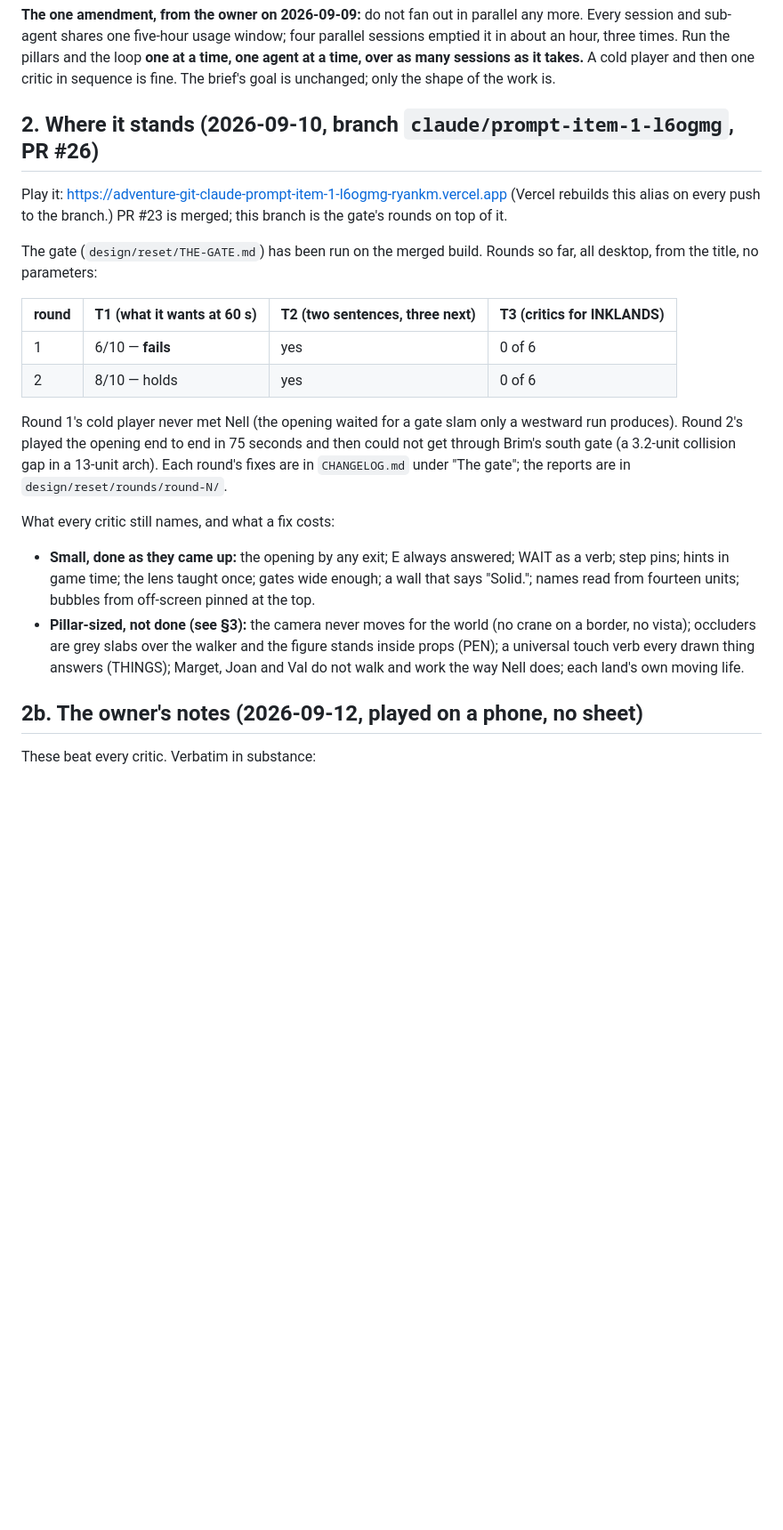
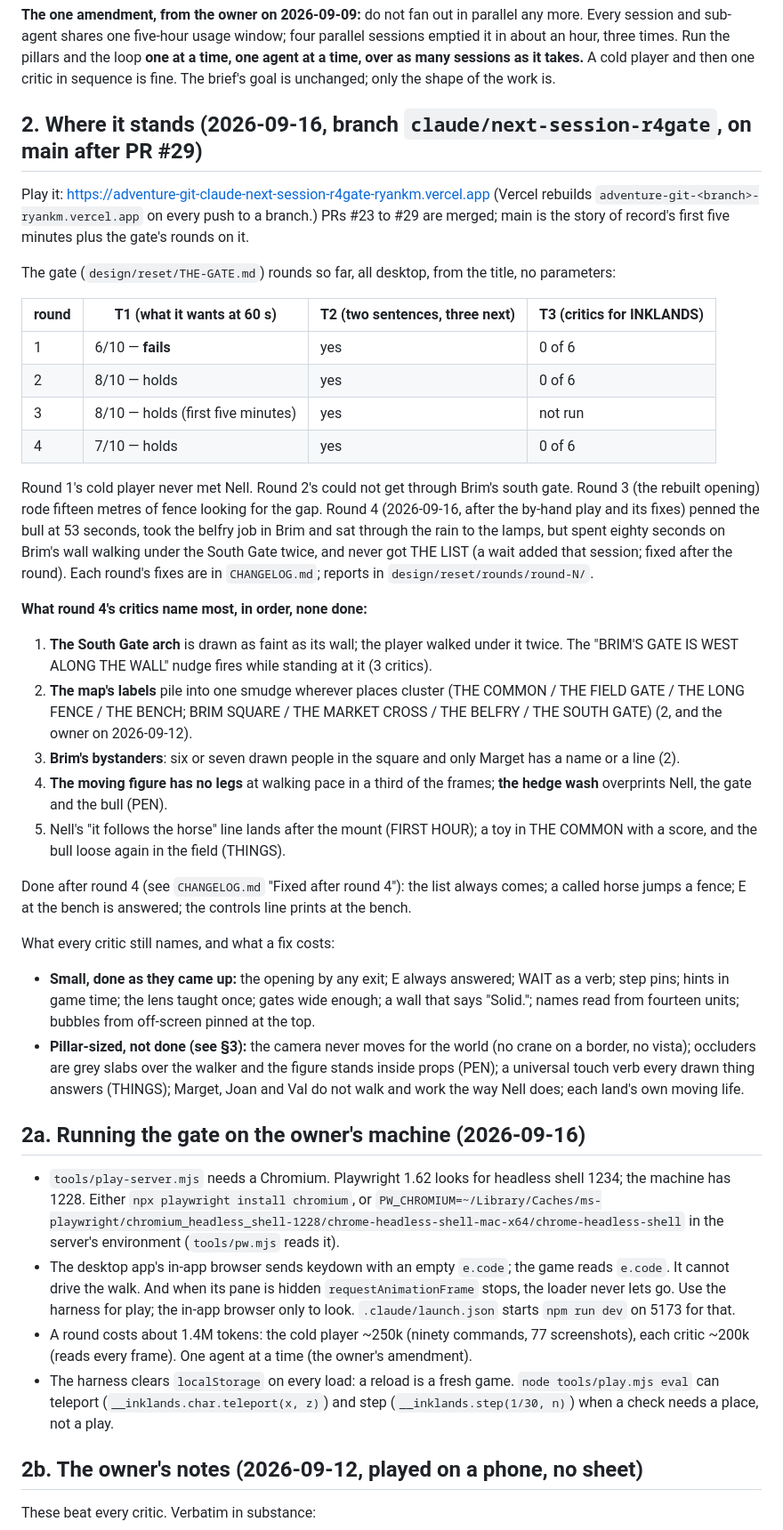
Before and after one commit to uxpreview/adventure, a Markdown page: PROMPT.md, the part around one of its changes. Shown at 89% size. Rendered like a GitHub page; blank space fills up the shorter version.

Commit message:
PROMPT.md: where it stands after round 4, the harness on the owner's machine, the open ordering question
Co-Authored-By: Claude Fable 5.1 <noreply@anthropic.com>

```diff
--- a/PROMPT.md
+++ b/PROMPT.md
@@ -54,26 +54,52 @@ Run the pillars and the loop **one at a time, one agent at a time, over as
 many sessions as it takes.** A cold player and then one critic in sequence
 is fine. The brief's goal is unchanged; only the shape of the work is.
 
-## 2. Where it stands (2026-09-10, branch `claude/prompt-item-1-l6ogmg`, PR #26)
+## 2. Where it stands (2026-09-16, branch `claude/next-session-r4gate`, on main after PR #29)
 
-Play it: https://adventure-git-claude-prompt-item-1-l6ogmg-ryankm.vercel.app
-(Vercel rebuilds this alias on every push to the branch.) PR #23 is
-merged; this branch is the gate's rounds on top of it.
+Play it: https://adventure-git-claude-next-session-r4gate-ryankm.vercel.app
+(Vercel rebuilds `adventure-git-<branch>-ryankm.vercel.app` on every push
+to a branch.) PRs #23 to #29 are merged; main is the story of record's
+first five minutes plus the gate's rounds on it.
 
-The gate (`design/reset/THE-GATE.md`) has been run on the merged build.
-Rounds so far, all desktop, from the title, no parameters:
+The gate (`design/reset/THE-GATE.md`) rounds so far, all desktop, from
+the title, no parameters:
 
 | round | T1 (what it wants at 60 s) | T2 (two sentences, three next) | T3 (critics for INKLANDS) |
 |---|---|---|---|
 | 1 | 6/10 — **fails** | yes | 0 of 6 |
 | 2 | 8/10 — holds | yes | 0 of 6 |
+| 3 | 8/10 — holds (first five minutes) | yes | not run |
+| 4 | 7/10 — holds | yes | 0 of 6 |
 
-Round 1's cold player never met Nell (the opening waited for a gate slam
-only a westward run produces). Round 2's played the opening end to end
-in 75 seconds and then could not get through Brim's south gate (a
-3.2-unit collision gap in a 13-unit arch). Each round's fixes are in
-`CHANGELOG.md` under "The gate"; the reports are in
-`design/reset/rounds/round-N/`.
+Round 1's cold player never met Nell. Round 2's could not get through
+Brim's south gate. Round 3 (the rebuilt opening) rode fifteen metres of
+fence looking for the gap. Round 4 (2026-09-16, after the by-hand play
+and its fixes) penned the bull at 53 seconds, took the belfry job in
+Brim and sat through the rain to the lamps, but spent eighty seconds
+on Brim's wall walking under the South Gate twice, and never got THE
+LIST (a wait added that session; fixed after the round). Each round's
+fixes are in `CHANGELOG.md`; reports in `design/reset/rounds/round-N/`.
+
+**What round 4's critics name most, in order, none done:**
+1. **The South Gate arch** is drawn as faint as its wall; the player
+   walked under it twice. The "BRIM'S GATE IS WEST ALONG THE WALL"
+   nudge fires while standing at it (3 critics).
+2. **The map's labels** pile into one smudge wherever places cluster
+   (THE COMMON / THE FIELD GATE / THE LONG FENCE / THE BENCH; BRIM
+   SQUARE / THE MARKET CROSS / THE BELFRY / THE SOUTH GATE) (2, and
+   the owner on 2026-09-12).
+3. **Brim's bystanders**: six or seven drawn people in the square and
+   only Marget has a name or a line (2).
+4. **The moving figure has no legs** at walking pace in a third of the
+   frames; **the hedge wash** overprints Nell, the gate and the bull
+   (PEN).
+5. Nell's "it follows the horse" line lands after the mount (FIRST
+   HOUR); a toy in THE COMMON with a score, and the bull loose again
+   in the field (THINGS).
+
+Done after round 4 (see `CHANGELOG.md` "Fixed after round 4"): the
+list always comes; a called horse jumps a fence; E at the bench is
+answered; the controls line prints at the bench.
 
 What every critic still names, and what a fix costs:
 - **Small, done as they came up:** the opening by any exit; E always
@@ -85,6 +111,26 @@ What every critic still names, and what a fix costs:
   the walker and the figure stands inside props (PEN); a universal
   touch verb every drawn thing answers (THINGS); Marget, Joan and Val
   do not walk and work the way Nell does; each land's own moving life.
+
+## 2a. Running the gate on the owner's machine (2026-09-16)
+
+- `tools/play-server.mjs` needs a Chromium. Playwright 1.62 looks for
+  headless shell 1234; the machine has 1228. Either
+  `npx playwright install chromium`, or
+  `PW_CHROMIUM=~/Library/Caches/ms-playwright/chromium_headless_shell-1228/chrome-headless-shell-mac-x64/chrome-headless-shell`
+  in the server's environment (`tools/pw.mjs` reads it).
+- The desktop app's in-app browser sends keydown with an empty
+  `e.code`; the game reads `e.code`. It cannot drive the walk. And
+  when its pane is hidden `requestAnimationFrame` stops, the loader
+  never lets go. Use the harness for play; the in-app browser only to
+  look. `.claude/launch.json` starts `npm run dev` on 5173 for that.
+- A round costs about 1.4M tokens: the cold player ~250k (ninety
+  commands, 77 screenshots), each critic ~200k (reads every frame).
+  One agent at a time (the owner's amendment).
+- The harness clears `localStorage` on every load: a reload is a fresh
+  game. `node tools/play.mjs eval` can teleport
+  (`__inklands.char.teleport(x, z)`) and step
+  (`__inklands.step(1/30, n)`) when a check needs a place, not a play.
 
 ## 2b. The owner's notes (2026-09-12, played on a phone, no sheet)
 
```
Also changed, not shown: other parts of PROMPT.md (+12 -10 lines).
